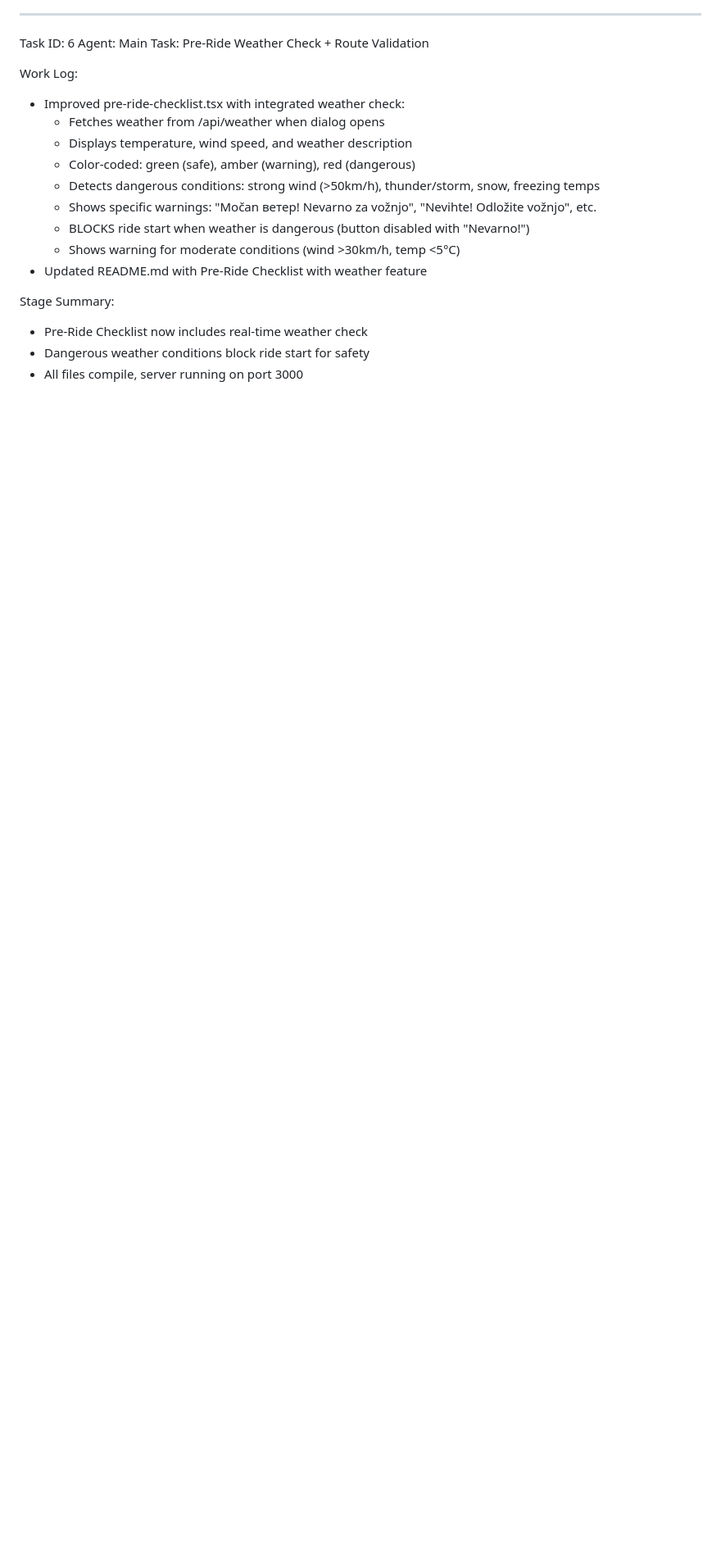
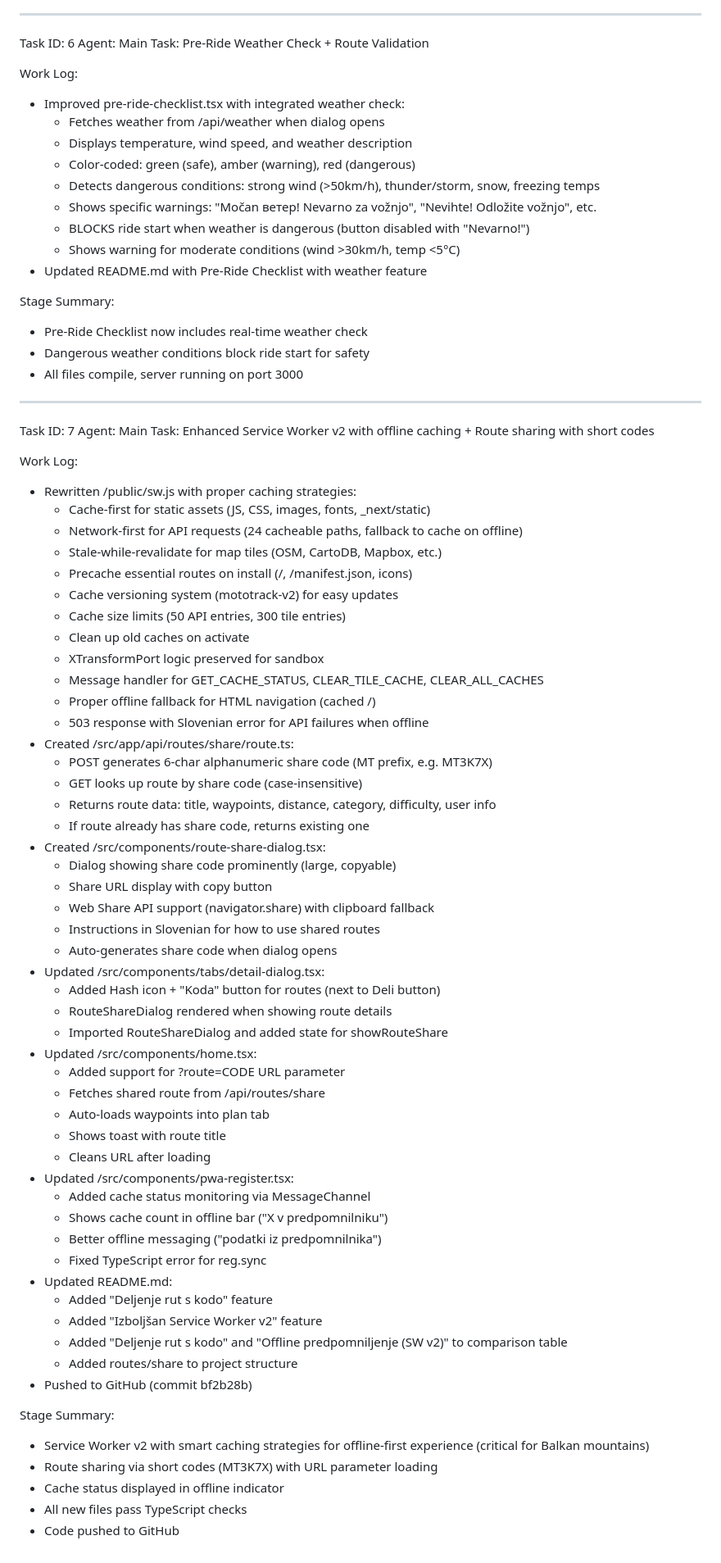
Before and after one commit to markec12345678/MotoTrack-, a Markdown page: worklog.md, the part around the change. Shown at 82% size. Drawn GitHub-style; blank space fills up the shorter version.

Commit message:
📝 Update worklog with Task 7

```diff
--- a/worklog.md
+++ b/worklog.md
@@ -169,3 +169,61 @@ Stage Summary:
 - Pre-Ride Checklist now includes real-time weather check
 - Dangerous weather conditions block ride start for safety
 - All files compile, server running on port 3000
+
+---
+Task ID: 7
+Agent: Main
+Task: Enhanced Service Worker v2 with offline caching + Route sharing with short codes
+
+Work Log:
+- Rewritten /public/sw.js with proper caching strategies:
+  - Cache-first for static assets (JS, CSS, images, fonts, _next/static)
+  - Network-first for API requests (24 cacheable paths, fallback to cache on offline)
+  - Stale-while-revalidate for map tiles (OSM, CartoDB, Mapbox, etc.)
+  - Precache essential routes on install (/, /manifest.json, icons)
+  - Cache versioning system (mototrack-v2) for easy updates
+  - Cache size limits (50 API entries, 300 tile entries)
+  - Clean up old caches on activate
+  - XTransformPort logic preserved for sandbox
+  - Message handler for GET_CACHE_STATUS, CLEAR_TILE_CACHE, CLEAR_ALL_CACHES
+  - Proper offline fallback for HTML navigation (cached /)
+  - 503 response with Slovenian error for API failures when offline
+- Created /src/app/api/routes/share/route.ts:
+  - POST generates 6-char alphanumeric share code (MT prefix, e.g. MT3K7X)
+  - GET looks up route by share code (case-insensitive)
+  - Returns route data: title, waypoints, distance, category, difficulty, user info
+  - If route already has share code, returns existing one
+- Created /src/components/route-share-dialog.tsx:
+  - Dialog showing share code prominently (large, copyable)
+  - Share URL display with copy button
+  - Web Share API support (navigator.share) with clipboard fallback
+  - Instructions in Slovenian for how to use shared routes
+  - Auto-generates share code when dialog opens
+- Updated /src/components/tabs/detail-dialog.tsx:
+  - Added Hash icon + "Koda" button for routes (next to Deli button)
+  - RouteShareDialog rendered when showing route details
+  - Imported RouteShareDialog and added state for showRouteShare
+- Updated /src/components/home.tsx:
+  - Added support for ?route=CODE URL parameter
+  - Fetches shared route from /api/routes/share
+  - Auto-loads waypoints into plan tab
+  - Shows toast with route title
+  - Cleans URL after loading
+- Updated /src/components/pwa-register.tsx:
+  - Added cache status monitoring via MessageChannel
+  - Shows cache count in offline bar ("X v predpomnilniku")
+  - Better offline messaging ("podatki iz predpomnilnika")
+  - Fixed TypeScript error for reg.sync
+- Updated README.md:
+  - Added "Deljenje rut s kodo" feature
+  - Added "Izboljšan Service Worker v2" feature
+  - Added "Deljenje rut s kodo" and "Offline predpomniljenje (SW v2)" to comparison table
+  - Added routes/share to project structure
+- Pushed to GitHub (commit bf2b28b)
+
+Stage Summary:
+- Service Worker v2 with smart caching strategies for offline-first experience (critical for Balkan mountains)
+- Route sharing via short codes (MT3K7X) with URL parameter loading
+- Cache status displayed in offline indicator
+- All new files pass TypeScript checks
+- Code pushed to GitHub
```
